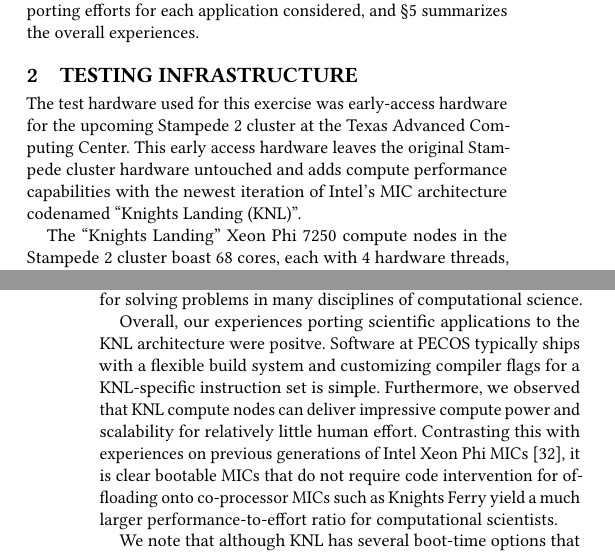
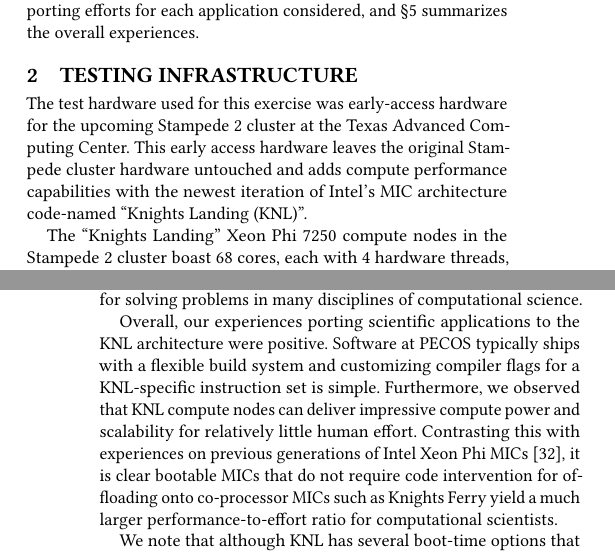
Before and after one commit to PECOS-KNL/kernels, a LaTeX paper (knl-paper/paper.tex, which reads knl-paper/intro.tex, knl-paper/summary.tex): two parts of the columns of pages 1 and 7 of 8, joined at a grey line, cut so that both start at the same text. Compiled offline with pdfLaTeX.

Commit message:
speeling pass

```diff
--- a/knl-paper/intro.tex
+++ b/knl-paper/intro.tex
@@ -40,7 +40,7 @@ The test hardware used for this exercise was early-access hardware for the
 upcoming Stampede 2 cluster at the Texas Advanced Computing Center.  This early
 access hardware leaves
 the original Stampede cluster hardware untouched and adds compute performance
-capabilities with the newest iteration of Intel's MIC architecture codenamed
+capabilities with the newest iteration of Intel's MIC architecture code-named
 ``Knights Landing (KNL)''.
 
 The ``Knights Landing'' Xeon Phi 7250 compute nodes in the Stampede 2
--- a/knl-paper/summary.tex
+++ b/knl-paper/summary.tex
@@ -8,7 +8,7 @@ procedural languages and are workhorses for solving problems in many
 disciplines of computational science.
 
 Overall, our experiences porting scientific applications to the KNL
-architecture were positve.  Software at PECOS typically ships with a
+architecture were positive.  Software at PECOS typically ships with a
 flexible build system and customizing compiler flags for a KNL-specific
 instruction set is simple.  Furthermore, we observed that KNL compute nodes can
 deliver impressive compute power and scalability for relatively little human
```
Also changed, not shown: knl-paper/craig.tex (+2 -2 lines).
